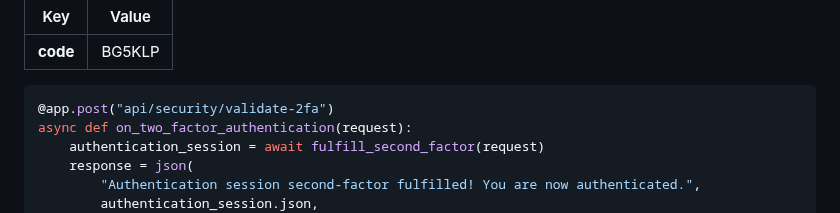
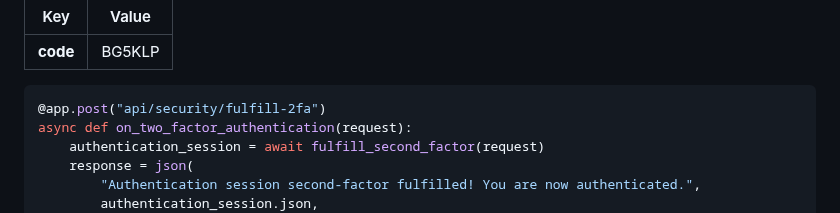
Before and after one commit to na-stewart/sanic-security, a Markdown page: README.md, the part around the change. Drawn GitHub-style.

````diff
--- a/README.md
+++ b/README.md
@@ -227,7 +227,7 @@ Fulfills client authentication session's second factor requirement via two-step
 | **code** | BG5KLP |
 
 ```python
-@app.post("api/security/validate-2fa")
+@app.post("api/security/fulfill-2fa")
 async def on_two_factor_authentication(request):
     authentication_session = await fulfill_second_factor(request)
     response = json(
````
